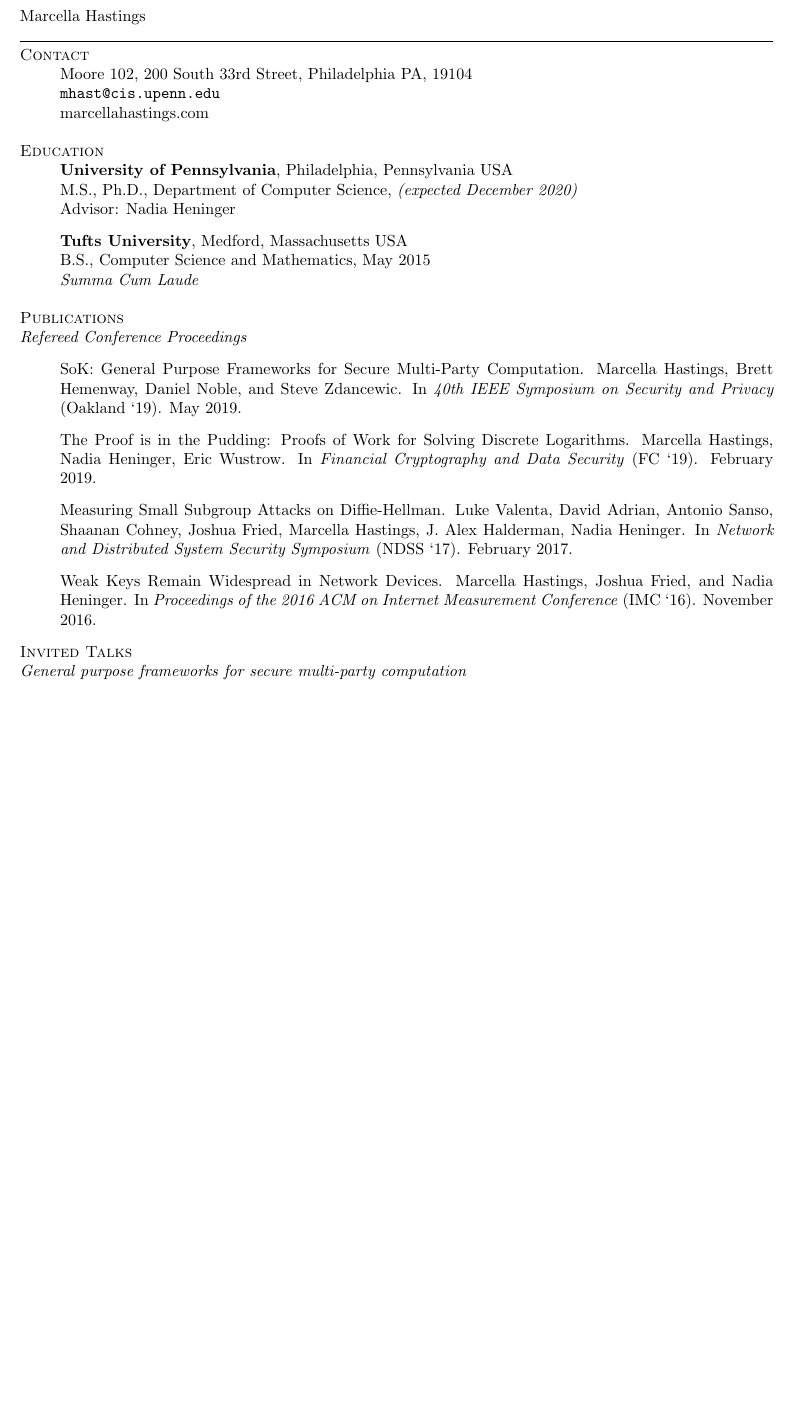
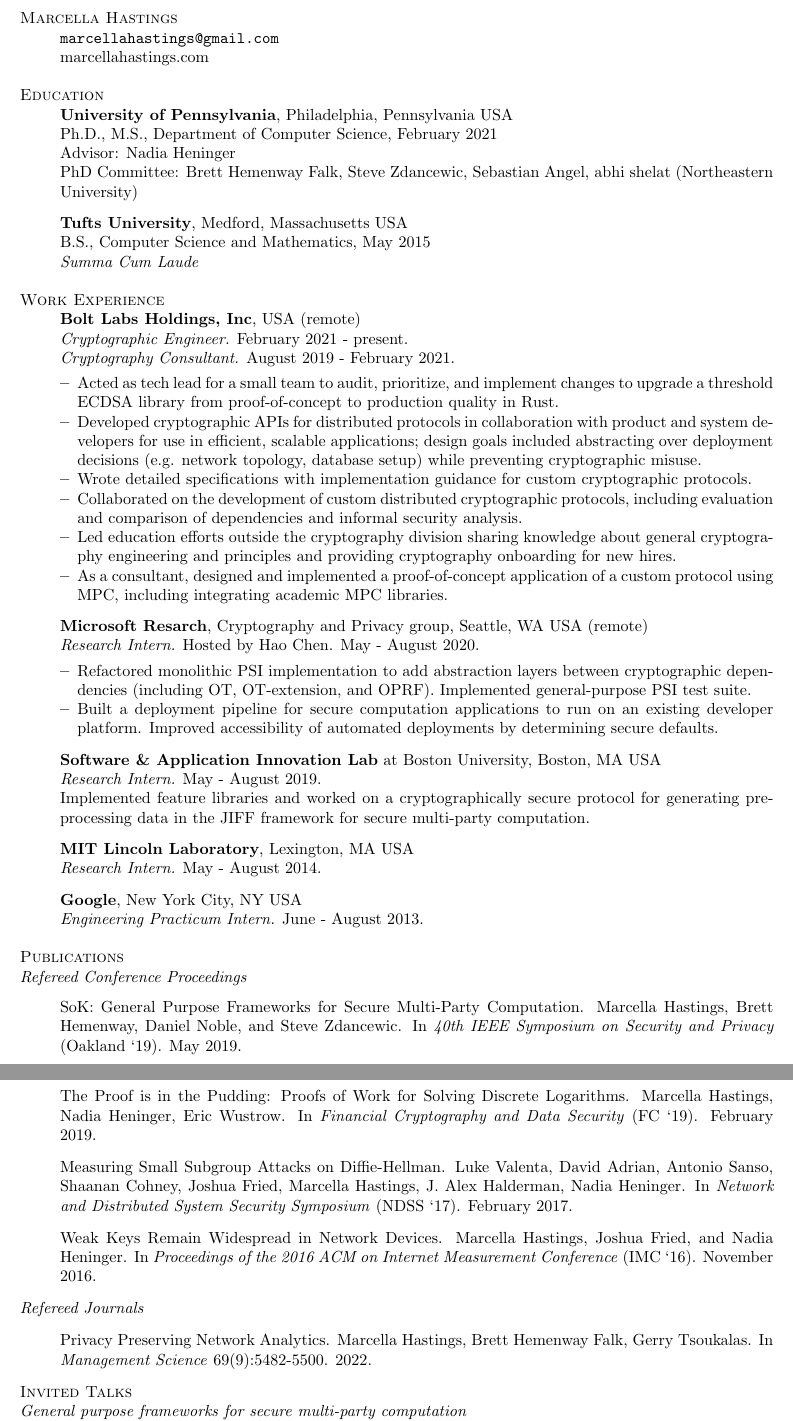
Before and after one commit to marsella/resume, a LaTeX CV (cv.tex): part of page 1 of 2 before the commit and two parts of pages 1 and 2 of 2 after it, the two joined at a grey line, cut so that both start at the same text, the shorter picture padded with empty space. Compiled offline with pdfLaTeX.

Commit message:
add work experience to CV

```diff
--- a/cv.tex
+++ b/cv.tex
@@ -5,26 +6,51 @@
 \setlength\parindent{0pt}
 
 \begin{document}
-Marcella Hastings
 
-\hrulefill
-
-\textsc{Contact}
+\textsc{Marcella Hastings}
 \begin{itemize}[label={},noitemsep, topsep=0pt]
-  \item Moore 102, 200 South 33rd Street, Philadelphia PA, 19104
-  \item \texttt{mhast@cis.upenn.edu}
+  \item \texttt{marcellahastings@gmail.com}
   \item marcellahastings.com\\
 \end{itemize}
 
 \textsc{Education}
 \begin{itemize}[label={}, topsep=0pt]
   \item \textbf{University of Pennsylvania}, Philadelphia, Pennsylvania USA \\
-    M.S., Ph.D., Department of Computer Science, \textit{(expected December 2020)}\\
-    Advisor: Nadia Heninger
+    Ph.D., M.S., Department of Computer Science, February 2021 \\
+    Advisor: Nadia Heninger\\
+    PhD Committee: Brett Hemenway Falk, Steve Zdancewic, Sebastian Angel, abhi shelat (Northeastern University)
 
   \item \textbf{Tufts University}, Medford, Massachusetts USA \\
     B.S., Computer Science and Mathematics, May 2015 \\
     \textit{Summa Cum Laude} \\
+\end{itemize}
+
+\textsc{Work Experience}
+\begin{itemize}[label={}, topsep=0pt]
+  \item \textbf{Bolt Labs Holdings, Inc}, USA (remote) \\
+  \textit{Cryptographic Engineer.} February 2021 - present.\\
+  \textit{Cryptography Consultant.} August 2019 - February 2021.
+  \begin{itemize}[leftmargin=*, noitemsep, topsep=0pt]
+    \item Acted as tech lead for a small team to audit, prioritize, and implement changes to upgrade \href{https://github.com/boltlabs-inc/tss-ecdsa}{a threshold ECDSA library} from proof-of-concept to production quality in Rust.
+    \item Developed cryptographic APIs for distributed protocols in collaboration with product and system developers for use in efficient, scalable applications; design goals included abstracting over deployment decisions (e.g. network topology, database setup) while preventing cryptographic misuse.
+    \item Wrote detailed specifications with implementation guidance for \href{https://github.com/boltlabs-inc/key-mgmt-spec}{custom cryptographic} \href{https://github.com/boltlabs-inc/zkchannels-spec}{protocols}.
+    \item Collaborated on the development of custom distributed cryptographic protocols, including evaluation and comparison of dependencies and informal security analysis.
+    \item Led education efforts outside the cryptography division sharing knowledge about general cryptography engineering and principles and providing cryptography onboarding for new hires.
+    \item As a consultant, designed and implemented a proof-of-concept application of a custom protocol using MPC, including integrating academic MPC libraries.
+  \end{itemize}
+  \item \textbf{Microsoft Resarch}, Cryptography and Privacy group, Seattle, WA USA (remote)\\
+  \textit{Research Intern.} Hosted by \href{https://haochenuw.github.io/}{Hao Chen}. May - August 2020.
+  \begin{itemize}[leftmargin=*, noitemsep, topsep=0pt, partopsep=0pt]
+    \item Refactored monolithic PSI implementation to add abstraction layers between cryptographic dependencies (including OT, OT-extension, and OPRF). Implemented general-purpose PSI test suite.
+    \item Built a deployment pipeline for secure computation applications to run on an existing developer platform. Improved accessibility of automated deployments by determining secure defaults.
+  \end{itemize}
+  \item \textbf{Software \& Application Innovation Lab} at Boston University, Boston, MA USA\\
+  \textit{Research Intern.} May - August 2019.\\
+  Implemented feature libraries and worked on a cryptographically secure protocol for generating preprocessing data in the JIFF framework for secure multi-party computation.
+  \item \textbf{MIT Lincoln Laboratory}, Lexington, MA USA\\
+  \textit{Research Intern.} May - August 2014.
+  \item \textbf{Google}, New York City, NY USA\\
+  \textit{Engineering Practicum Intern.} June - August 2013.\\
 \end{itemize}
 
 \textsc{Publications}
@@ -45,6 +71,12 @@ Marcella Hastings, Joshua Fried, and Nadia Heninger.
 In \textit{Proceedings of the 2016 ACM on Internet Measurement Conference} (IMC `16). November 2016.
 \end{itemize}
 
+\textit{Refereed Journals}
+\begin{itemize}[label={}]
+\item Privacy Preserving Network Analytics. Marcella Hastings, Brett Hemenway Falk, Gerry Tsoukalas.
+In \textit{Management Science} 69(9):5482-5500. 2022.
+\end{itemize}
+
 \textsc{Invited Talks}
 
 \emph{General purpose frameworks for secure multi-party computation}
```
Also changed, not shown: cv.pdf, cv.tex (7 more changed lines).
